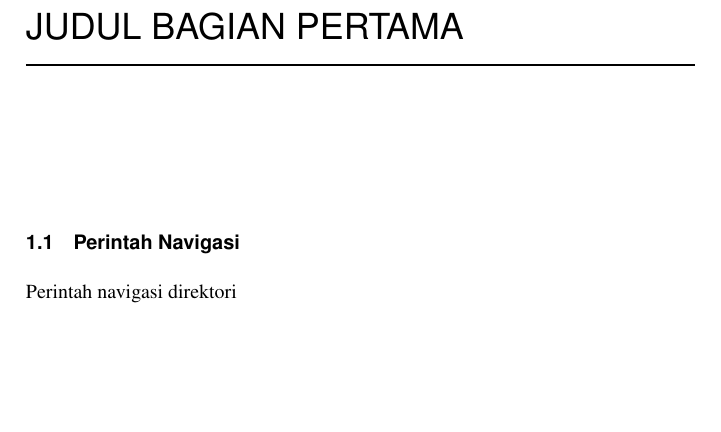
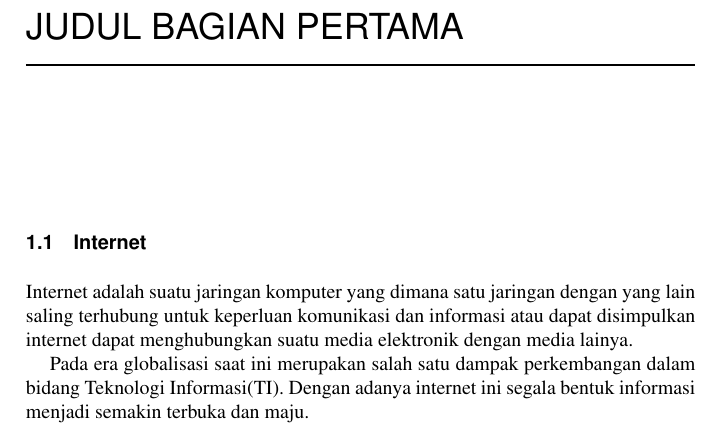
Before and after one commit to BukuInformatika/IoT, a LaTeX thesis (main.tex, which reads chapters/1.tex): part of page 32 of 38, cut so that both start at the same text, the shorter picture padded with empty space. Compiled offline with pdfLaTeX.

Commit message:
Menambahkan pengertian mengenai penjelasan Internet

```diff
--- a/chapters/1.tex
+++ b/chapters/1.tex
@@ -1,2 +1,4 @@
-\section{Perintah Navigasi}
-Perintah navigasi direktori
+\section{Internet}
+Internet adalah suatu jaringan komputer yang dimana satu jaringan dengan yang lain saling terhubung untuk keperluan komunikasi dan informasi atau dapat disimpulkan internet dapat menghubungkan suatu media elektronik dengan media lainya.
+
+Pada era globalisasi saat ini merupakan salah satu dampak perkembangan dalam bidang Teknologi Informasi(TI). Dengan adanya internet ini segala bentuk informasi menjadi semakin terbuka dan maju.
```
Also changed, not shown: main.pdf (added).
